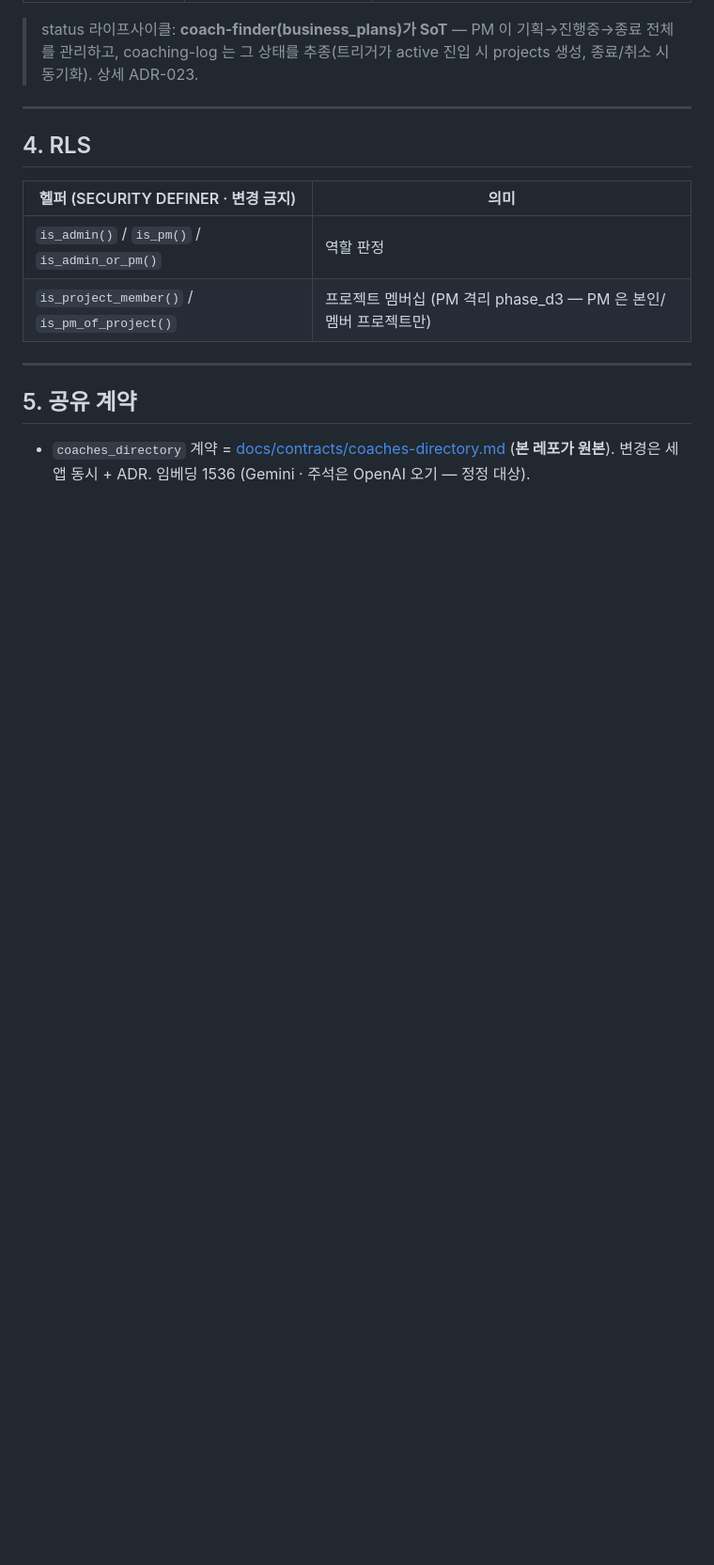
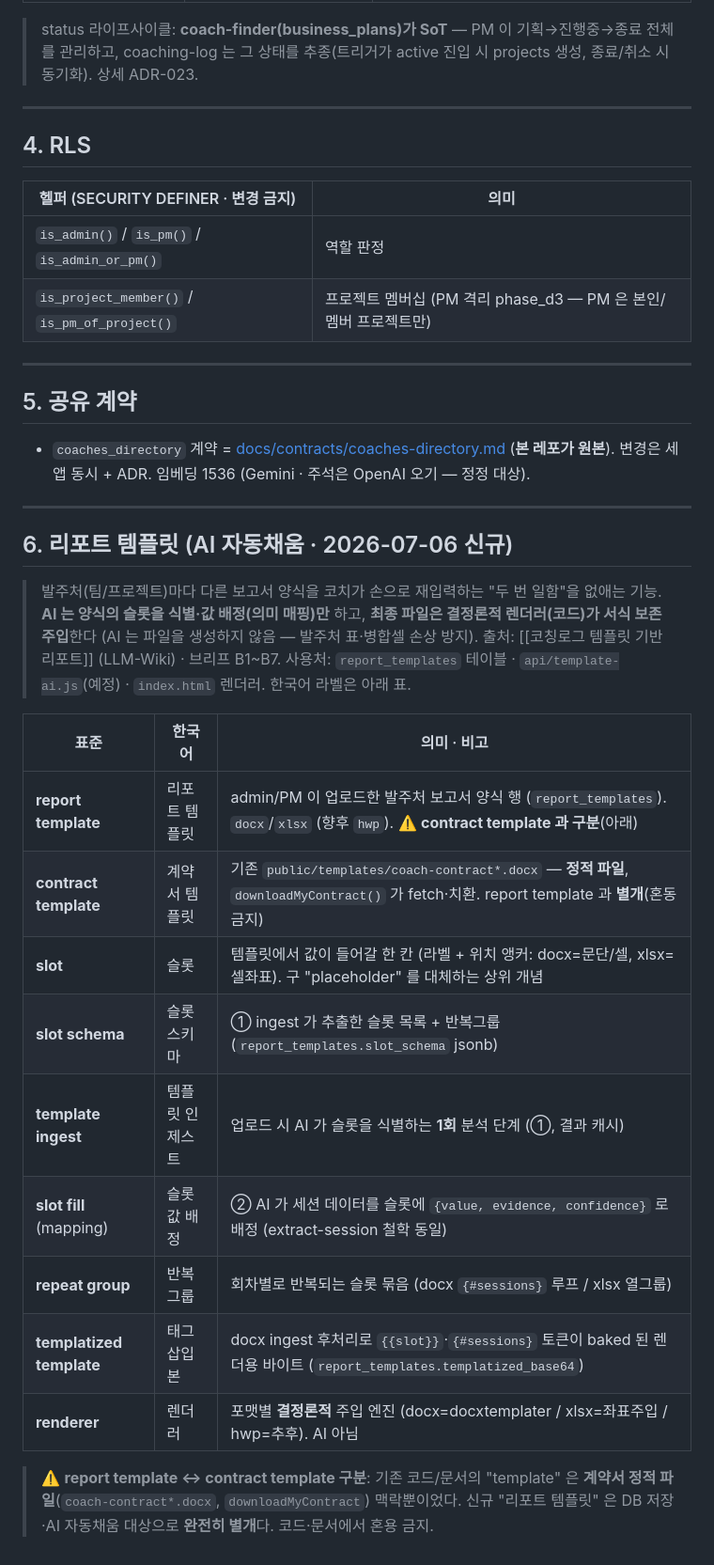
Before and after one commit to udpb/coaching_log, a Markdown page: docs/glossary.md, the part around the change. Shown at 94% size. Rendered like a GitHub page; blank space fills up the shorter version.

Commit message:
docs: glossary §6 리포트 템플릿 AI 자동채움 용어
기존 항목 무수정, §6 신규 추가. report template↔contract template 구분 명시 +
slot·slot schema·template ingest·slot fill·repeat group·templatized template·
renderer 8개 용어. (작성 룰: 출처·사용처·한국어 라벨)

Co-Authored-By: Claude Opus 4.8 (1M context) <noreply@anthropic.com>

```diff
--- a/docs/glossary.md
+++ b/docs/glossary.md
@@ -65,3 +65,25 @@
 
 ## 5. 공유 계약
 - `coaches_directory` 계약 = [docs/contracts/coaches-directory.md](contracts/coaches-directory.md) (**본 레포가 원본**). 변경은 세 앱 동시 + ADR. 임베딩 1536 (Gemini · 주석은 OpenAI 오기 — 정정 대상).
+
+---
+
+## 6. 리포트 템플릿 (AI 자동채움 · 2026-07-06 신규)
+
+> 발주처(팀/프로젝트)마다 다른 보고서 양식을 코치가 손으로 재입력하는 "두 번 일함"을 없애는 기능.
+> **AI 는 양식의 슬롯을 식별·값 배정(의미 매핑)만** 하고, **최종 파일은 결정론적 렌더러(코드)가 서식 보존 주입**한다 (AI 는 파일을 생성하지 않음 — 발주처 표·병합셀 손상 방지).
+> 출처: [[코칭로그 템플릿 기반 리포트]] (LLM-Wiki) · 브리프 B1~B7. 사용처: `report_templates` 테이블 · `api/template-ai.js`(예정) · `index.html` 렌더러. 한국어 라벨은 아래 표.
+
+| 표준 | 한국어 | 의미 · 비고 |
+|------|--------|------|
+| **report template** | 리포트 템플릿 | admin/PM 이 업로드한 발주처 보고서 양식 행 (`report_templates`). `docx`/`xlsx` (향후 `hwp`). ⚠️ **contract template 과 구분**(아래) |
+| **contract template** | 계약서 템플릿 | 기존 `public/templates/coach-contract*.docx` — **정적 파일**, `downloadMyContract()` 가 fetch·치환. report template 과 **별개**(혼동 금지) |
+| **slot** | 슬롯 | 템플릿에서 값이 들어갈 한 칸 (라벨 + 위치 앵커: docx=문단/셀, xlsx=셀좌표). 구 "placeholder" 를 대체하는 상위 개념 |
+| **slot schema** | 슬롯 스키마 | ① ingest 가 추출한 슬롯 목록 + 반복그룹 (`report_templates.slot_schema` jsonb) |
+| **template ingest** | 템플릿 인제스트 | 업로드 시 AI 가 슬롯을 식별하는 **1회** 분석 단계 (①, 결과 캐시) |
+| **slot fill** (mapping) | 슬롯 값 배정 | ② AI 가 세션 데이터를 슬롯에 `{value, evidence, confidence}` 로 배정 (extract-session 철학 동일) |
+| **repeat group** | 반복 그룹 | 회차별로 반복되는 슬롯 묶음 (docx `{#sessions}` 루프 / xlsx 열그룹) |
+| **templatized template** | 태그 삽입본 | docx ingest 후처리로 `{{slot}}`·`{#sessions}` 토큰이 baked 된 렌더용 바이트 (`report_templates.templatized_base64`) |
+| **renderer** | 렌더러 | 포맷별 **결정론적** 주입 엔진 (docx=docxtemplater / xlsx=좌표주입 / hwp=추후). AI 아님 |
+
+> ⚠️ **report template ↔ contract template 구분**: 기존 코드/문서의 "template" 은 **계약서 정적 파일**(`coach-contract*.docx`, `downloadMyContract`) 맥락뿐이었다. 신규 "리포트 템플릿" 은 DB 저장·AI 자동채움 대상으로 **완전히 별개**다. 코드·문서에서 혼용 금지.
```
